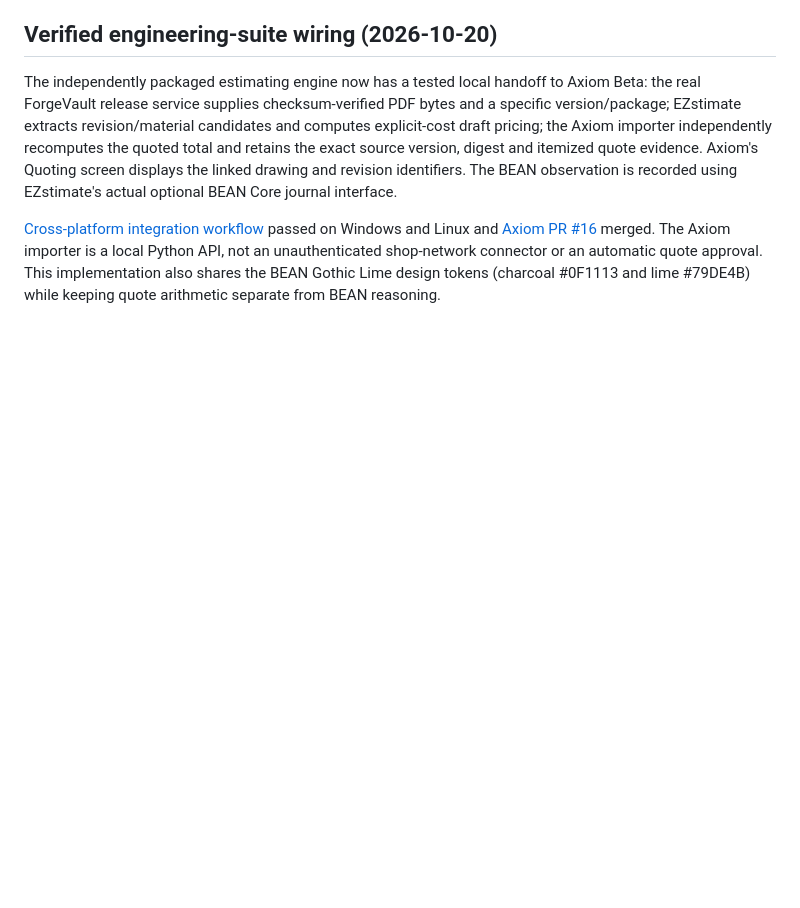
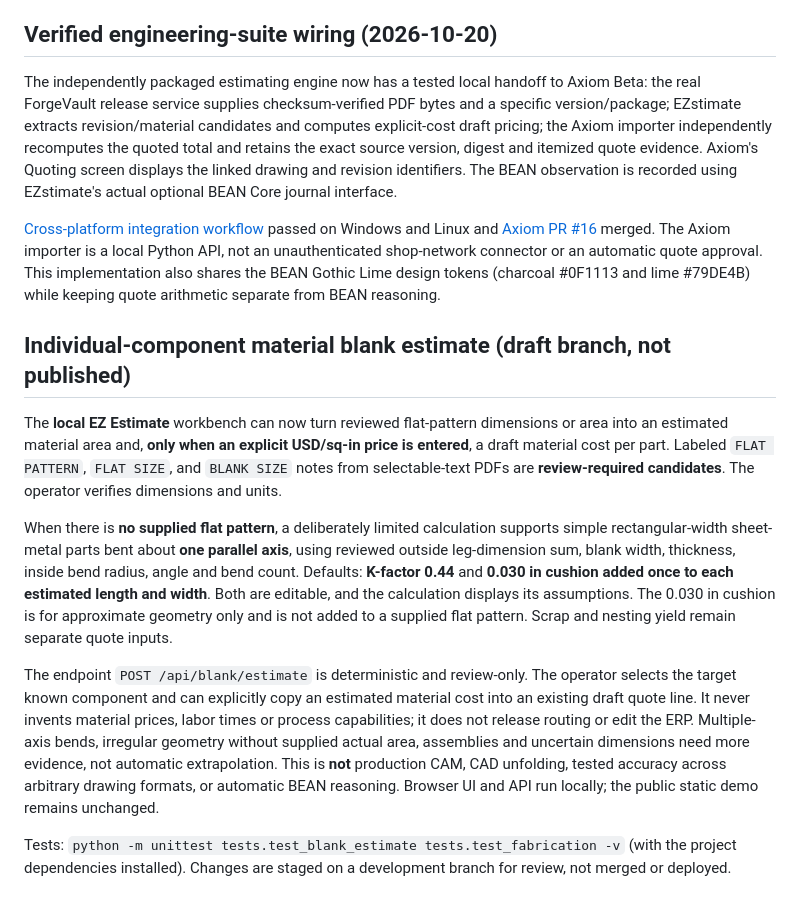
Before and after one commit to danieloculus0-bot/EZstimate, a Markdown page: README.md, the part around the change. GitHub-like rendering; blank space fills up the shorter version.

Commit message:
Document flat-first estimate assumptions and component-only limits

```diff
--- a/README.md
+++ b/README.md
@@ -65,3 +65,14 @@ python -m unittest discover -s tests -v
 The independently packaged estimating engine now has a tested local handoff to Axiom Beta: the real ForgeVault release service supplies checksum-verified PDF bytes and a specific version/package; EZstimate extracts revision/material candidates and computes explicit-cost draft pricing; the Axiom importer independently recomputes the quoted total and retains the exact source version, digest and itemized quote evidence. Axiom's Quoting screen displays the linked drawing and revision identifiers. The BEAN observation is recorded using EZstimate's actual optional BEAN Core journal interface.
 
 [Cross-platform integration workflow](https://github.com/danieloculus0-bot/Axiom_Beta/actions/workflows/ezstimate-suite-wiring.yml) passed on Windows and Linux and [Axiom PR #16](https://github.com/danieloculus0-bot/Axiom_Beta/pull/16) merged. The Axiom importer is a local Python API, not an unauthenticated shop-network connector or an automatic quote approval. This implementation also shares the BEAN Gothic Lime design tokens (charcoal #0F1113 and lime #79DE4B) while keeping quote arithmetic separate from BEAN reasoning.
+
+
+## Individual-component material blank estimate (draft branch, not published)
+
+The **local EZ Estimate** workbench can now turn reviewed flat-pattern dimensions or area into an estimated material area and, **only when an explicit USD/sq-in price is entered**, a draft material cost per part. Labeled `FLAT PATTERN`, `FLAT SIZE`, and `BLANK SIZE` notes from selectable-text PDFs are **review-required candidates**. The operator verifies dimensions and units.
+
+When there is **no supplied flat pattern**, a deliberately limited calculation supports simple rectangular-width sheet-metal parts bent about **one parallel axis**, using reviewed outside leg-dimension sum, blank width, thickness, inside bend radius, angle and bend count. Defaults: **K-factor 0.44** and **0.030 in cushion added once to each estimated length and width**. Both are editable, and the calculation displays its assumptions. The 0.030 in cushion is for approximate geometry only and is not added to a supplied flat pattern. Scrap and nesting yield remain separate quote inputs.
+
+The endpoint `POST /api/blank/estimate` is deterministic and review-only. The operator selects the target known component and can explicitly copy an estimated material cost into an existing draft quote line. It never invents material prices, labor times or process capabilities; it does not release routing or edit the ERP. Multiple-axis bends, irregular geometry without supplied actual area, assemblies and uncertain dimensions need more evidence, not automatic extrapolation. This is **not** production CAM, CAD unfolding, tested accuracy across arbitrary drawing formats, or automatic BEAN reasoning. Browser UI and API run locally; the public static demo remains unchanged.
+
+Tests: `python -m unittest tests.test_blank_estimate tests.test_fabrication -v` (with the project dependencies installed). Changes are staged on a development branch for review, not merged or deployed.
```
